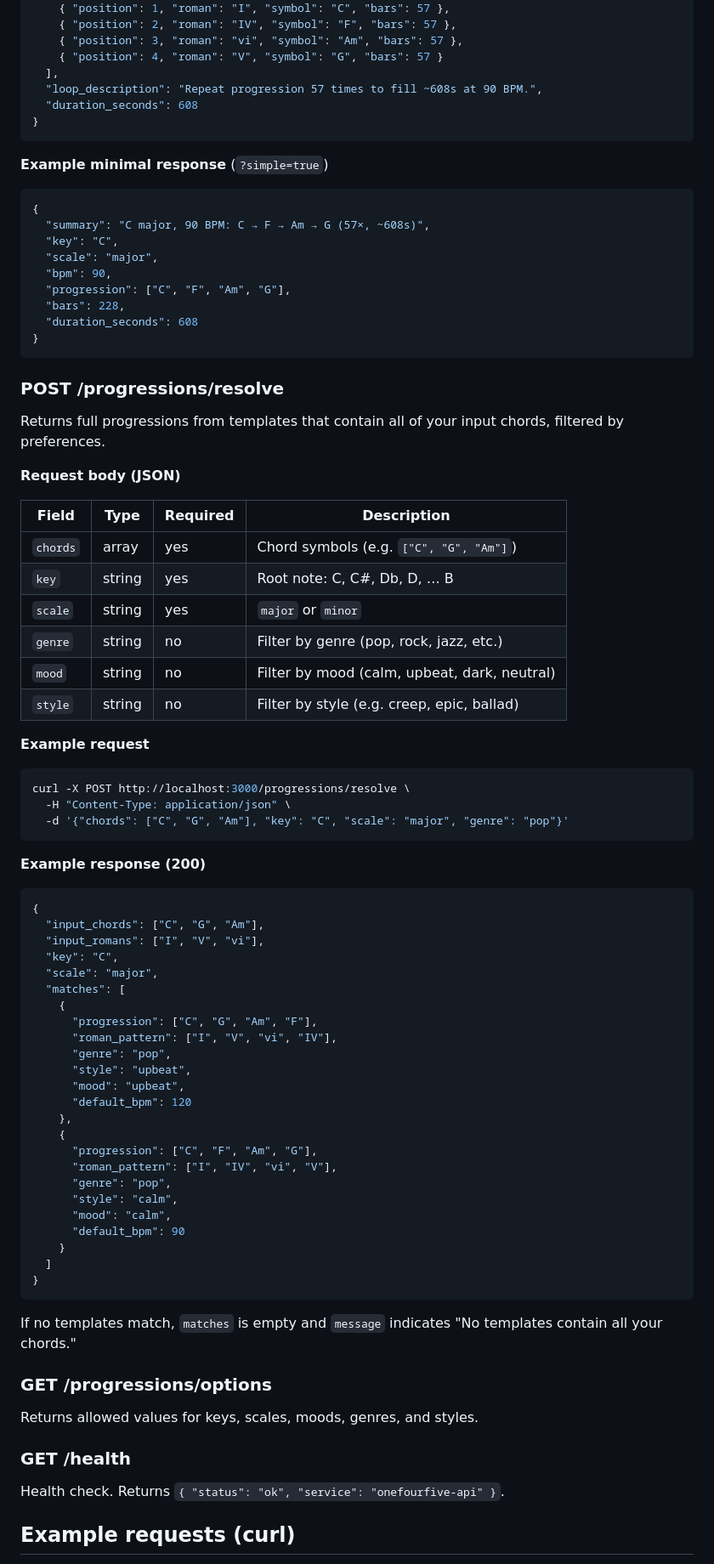
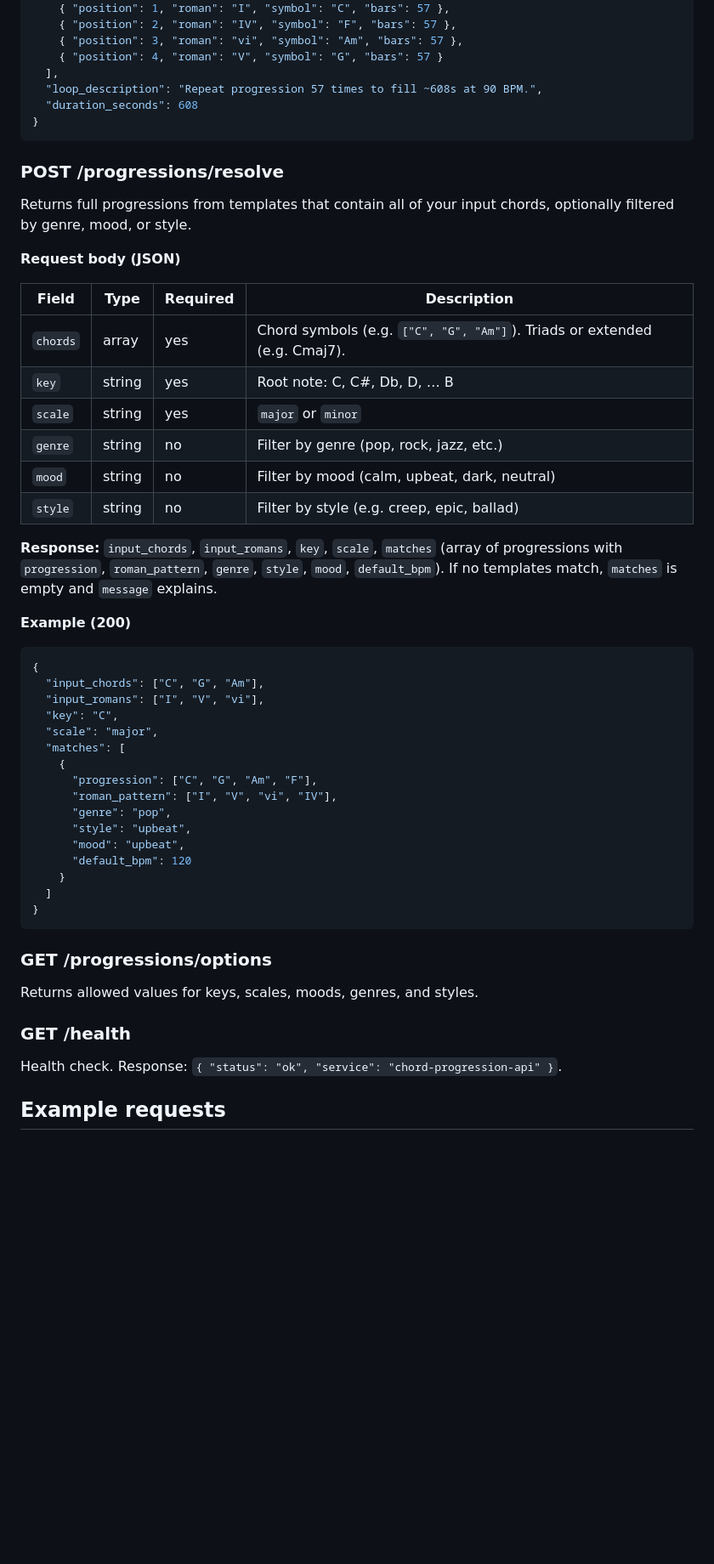
Before and after one commit to theblkguy/OneFourFiveAPI, a Markdown page: README.md, the part around one of its changes. Shown at 85% size. GitHub-like rendering; blank space fills up the shorter version.

````diff
--- a/README.md
+++ b/README.md
@@ -114,44 +98,24 @@ Returns a chord progression in the given key and scale.
 }
 ```
 
-**Example minimal response** (`?simple=true`)
-
-```json
-{
-  "summary": "C major, 90 BPM: C → F → Am → G (57×, ~608s)",
-  "key": "C",
-  "scale": "major",
-  "bpm": 90,
-  "progression": ["C", "F", "Am", "G"],
-  "bars": 228,
-  "duration_seconds": 608
-}
-```
-
 ### POST /progressions/resolve
 
-Returns full progressions from templates that contain all of your input chords, filtered by preferences.
+Returns full progressions from templates that contain all of your input chords, optionally filtered by genre, mood, or style.
 
 **Request body (JSON)**
 
-| Field   | Type   | Required | Description |
-|---------|--------|----------|-------------|
-| `chords`| array  | yes      | Chord symbols (e.g. `["C", "G", "Am"]`) |
-| `key`   | string | yes      | Root note: C, C#, Db, D, … B |
-| `scale` | string | yes      | `major` or `minor` |
-| `genre` | string | no       | Filter by genre (pop, rock, jazz, etc.) |
-| `mood`  | string | no       | Filter by mood (calm, upbeat, dark, neutral) |
-| `style` | string | no       | Filter by style (e.g. creep, epic, ballad) |
+| Field    | Type   | Required | Description |
+|----------|--------|----------|-------------|
+| `chords` | array  | yes      | Chord symbols (e.g. `["C", "G", "Am"]`). Triads or extended (e.g. Cmaj7). |
+| `key`    | string | yes      | Root note: C, C#, Db, D, … B |
+| `scale`  | string | yes      | `major` or `minor` |
+| `genre`  | string | no       | Filter by genre (pop, rock, jazz, etc.) |
+| `mood`   | string | no       | Filter by mood (calm, upbeat, dark, neutral) |
+| `style`  | string | no       | Filter by style (e.g. creep, epic, ballad) |
 
-**Example request**
+**Response:** `input_chords`, `input_romans`, `key`, `scale`, `matches` (array of progressions with `progression`, `roman_pattern`, `genre`, `style`, `mood`, `default_bpm`). If no templates match, `matches` is empty and `message` explains.
 
-```bash
-curl -X POST http://localhost:3000/progressions/resolve \
-  -H "Content-Type: application/json" \
-  -d '{"chords": ["C", "G", "Am"], "key": "C", "scale": "major", "genre": "pop"}'
-```
-
-**Example response (200)**
+**Example (200)**
 
 ```json
 {
@@ -167,20 +131,10 @@ curl -X POST http://localhost:3000/progressions/resolve \
       "style": "upbeat",
       "mood": "upbeat",
       "default_bpm": 120
-    },
-    {
-      "progression": ["C", "F", "Am", "G"],
-      "roman_pattern": ["I", "IV", "vi", "V"],
-      "genre": "pop",
-      "style": "calm",
-      "mood": "calm",
-      "default_bpm": 90
     }
   ]
 }
 ```
-
-If no templates match, `matches` is empty and `message` indicates "No templates contain all your chords."
 
 ### GET /progressions/options
 
@@ -188,7 +142,7 @@ Returns allowed values for keys, scales, moods, genres, and styles.
 
 ### GET /health
 
-Health check. Returns `{ "status": "ok", "service": "onefourfive-api" }`.
+Health check. Response: `{ "status": "ok", "service": "chord-progression-api" }`.
 
-## Example requests (curl)
+## Example requests
 
````
Also changed, not shown: other parts of README.md (+37 -54 lines).
